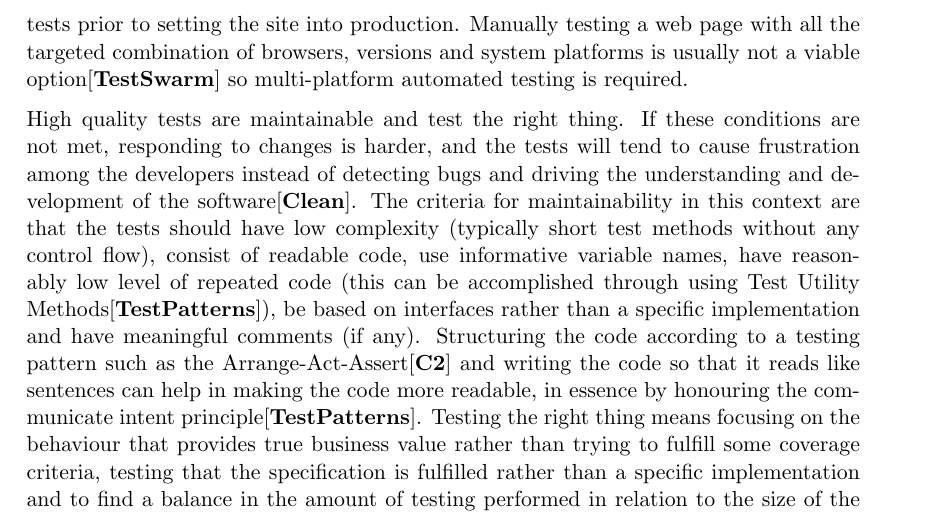
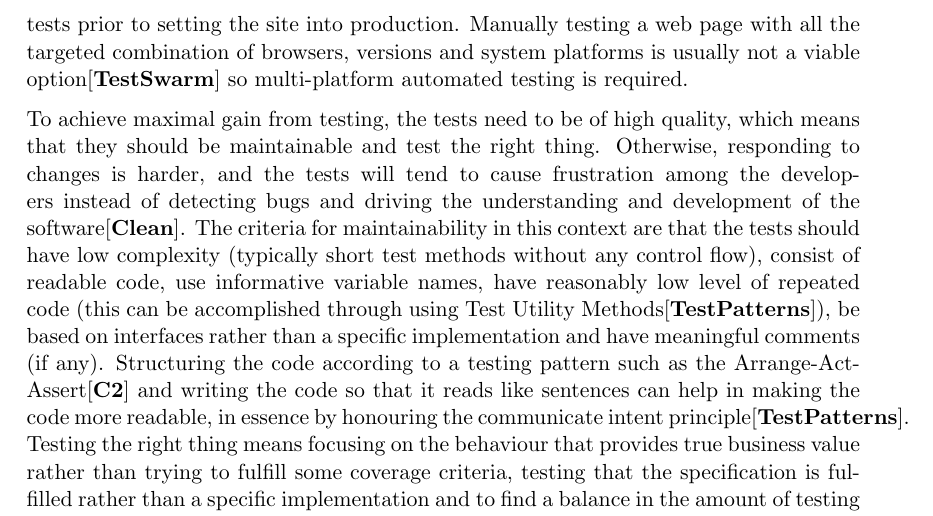
Before and after one commit to emilwall/exjobb, a LaTeX thesis (exjobb_thesis_emilwall.tex): part of page 11 of 33, cut so that both start at the same text. Compiled offline with pdfLaTeX.

Commit message:
Why tests need to be of high quality and what is meant by that

```diff
--- a/exjobb_thesis_emilwall.tex
+++ b/exjobb_thesis_emilwall.tex
@@ -93,7 +93,7 @@ Why testing, you may ask. Jack Franklin, a young JavaScript blogger from the UK,
 
 More than 90 \% of today's websites use JavaScript\cite{BusinessJavascript} and its applications have become increasingly complex \cite[question~23]{Ekelof}. There is an economic risk with untested JavaScript that is especially high when the code supports business critical operations. For instance, there have been several cases of banks and finance systems being fined for not reporting transactions to the government\cite{Bug1} or giving faulty advice to investors\cite{Bug2} due to application failure. A webshop may lose orders and any website that is perceived as broken can harm trademarks associated with it and change people's attitudes for the worse. When automatic regression tests are missing, making changes to the code is error prone. Issues related to browser compatibility or subtle dependencies between functions and events are easily overlooked, issues that can be detected by tests prior to setting the site into production. Manually testing a web page with all the targeted combination of browsers, versions and system platforms is usually not a viable option\cite{TestSwarm} so multi-platform automated testing is required.
 
-High quality tests are maintainable and test the right thing. If these conditions are not met, responding to changes is harder, and the tests will tend to cause frustration among the developers instead of detecting bugs and driving the understanding and development of the software\cite{Clean}. The criteria for maintainability in this context are that the tests should have low complexity (typically short test methods without any control flow), consist of readable code, use informative variable names, have reasonably low level of repeated code (this can be accomplished through using Test Utility Methods\cite[599]{TestPatterns}), be based on interfaces rather than a specific implementation and have meaningful comments (if any). Structuring the code according to a testing pattern such as the Arrange-Act-Assert\cite{C2} and writing the code so that it reads like sentences can help in making the code more readable, in essence by honouring the communicate intent principle\cite[p.~41]{TestPatterns}. Testing the right thing means focusing on the behaviour that provides true business value rather than trying to fulfill some coverage criteria, testing that the specification is fulfilled rather than a specific implementation and to find a balance in the amount of testing performed in relation to the size of the system under test. Typically some parts of the system will be more complex and require more rigorous testing but there should be some level of consistency in the level of ambition regarding testing across the entire application. Specifically, if some part of the code is hard to test it is likely to be beneficial in the long run to refactor the design to provide better testability than to leave the code untested.
+To achieve maximal gain from testing, the tests need to be of high quality, which means that they should be maintainable and test the right thing. Otherwise, responding to changes is harder, and the tests will tend to cause frustration among the developers instead of detecting bugs and driving the understanding and development of the software\cite{Clean}. The criteria for maintainability in this context are that the tests should have low complexity (typically short test methods without any control flow), consist of readable code, use informative variable names, have reasonably low level of repeated code (this can be accomplished through using Test Utility Methods\cite[599]{TestPatterns}), be based on interfaces rather than a specific implementation and have meaningful comments (if any). Structuring the code according to a testing pattern such as the Arrange-Act-Assert\cite{C2} and writing the code so that it reads like sentences can help in making the code more readable, in essence by honouring the communicate intent principle\cite[p.~41]{TestPatterns}. Testing the right thing means focusing on the behaviour that provides true business value rather than trying to fulfill some coverage criteria, testing that the specification is fulfilled rather than a specific implementation and to find a balance in the amount of testing performed in relation to the size of the system under test. Typically some parts of the system will be more complex and require more rigorous testing but there should be some level of consistency in the level of ambition regarding testing across the entire application. Specifically, if some part of the code is hard to test it is likely to be beneficial in the long run to refactor the design to provide better testability than to leave the code untested.
 
 Unit testing is particularly powerful when run in combination with integration test in a CI build\footnote{Continuous Integration build servers are used for automatic production launch}. Then you are able to harness the power of CI, avoiding errors otherwise easily introduced as changes propagate and affect other parts of the system in an unexpected way. This will make developers changing parts of the system that the JavaScript depends upon aware if they are breaking previous functionality.
 
```
